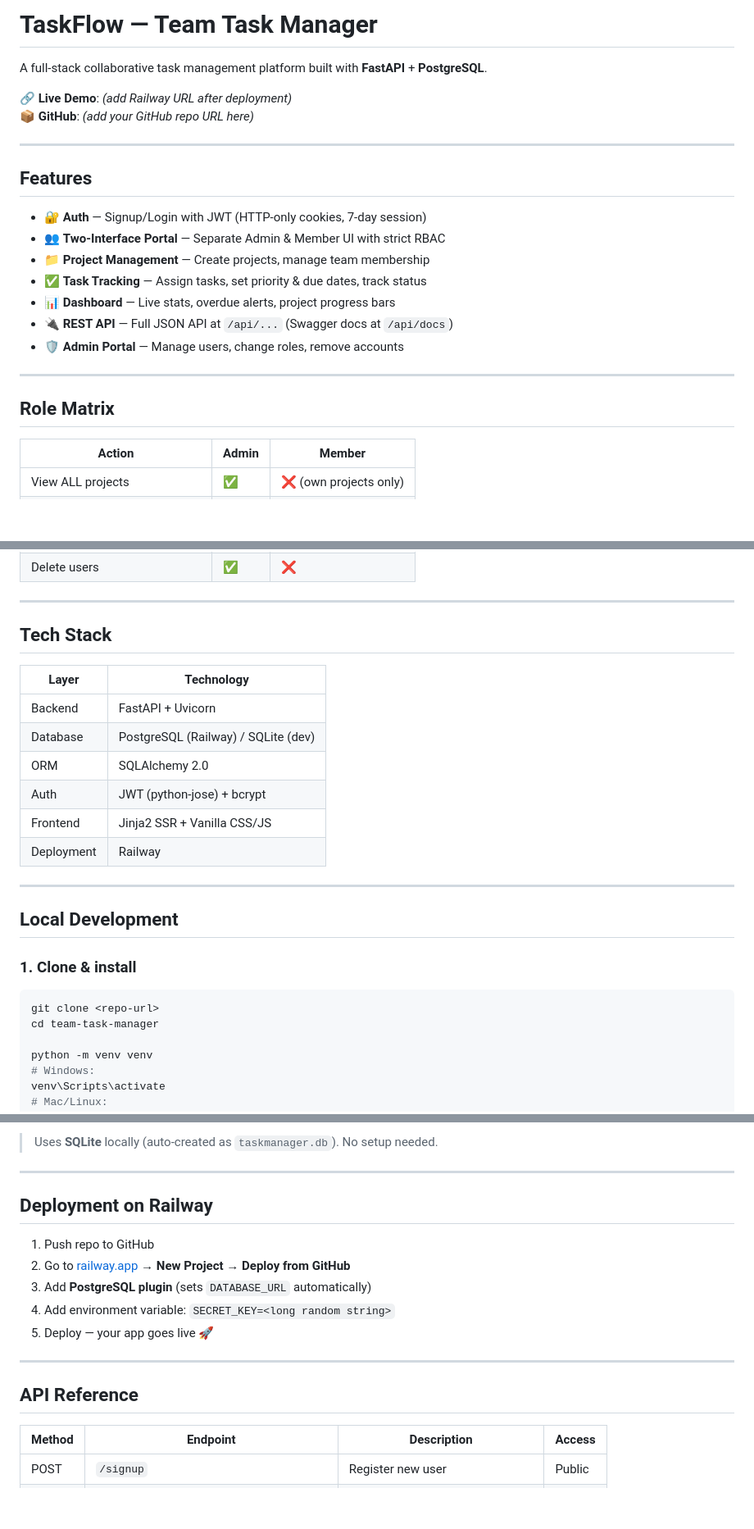
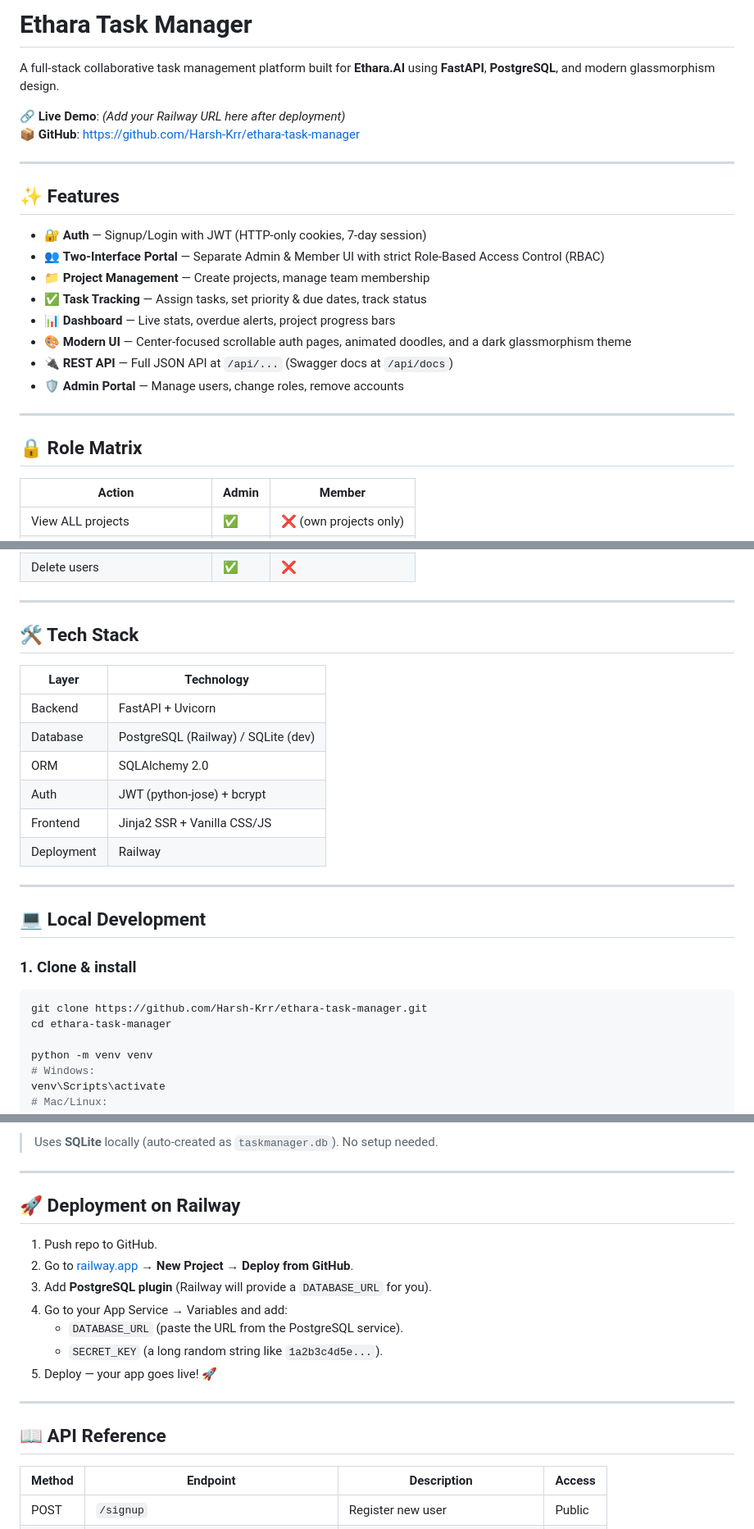
Before and after one commit to Harsh-Krr/ethara-task-manager, a Markdown page: README.md, 3 parts joined by grey strips. Shown at 82% size. Drawn GitHub-style; blank space fills up the shorter version.

Commit message:
Update README.md for Ethara Task Manager

````diff
--- a/README.md
+++ b/README.md
@@ -1,25 +1,26 @@
-# TaskFlow — Team Task Manager
+# Ethara Task Manager
 
-A full-stack collaborative task management platform built with **FastAPI** + **PostgreSQL**.
+A full-stack collaborative task management platform built for **Ethara.AI** using **FastAPI**, **PostgreSQL**, and modern glassmorphism design.
 
-🔗 **Live Demo**: *(add Railway URL after deployment)*
-📦 **GitHub**: *(add your GitHub repo URL here)*
+🔗 **Live Demo**: *(Add your Railway URL here after deployment)*
+📦 **GitHub**: [https://github.com/Harsh-Krr/ethara-task-manager](https://github.com/Harsh-Krr/ethara-task-manager)
 
 ---
 
-## Features
+## ✨ Features
 
 - 🔐 **Auth** — Signup/Login with JWT (HTTP-only cookies, 7-day session)
-- 👥 **Two-Interface Portal** — Separate Admin & Member UI with strict RBAC
+- 👥 **Two-Interface Portal** — Separate Admin & Member UI with strict Role-Based Access Control (RBAC)
 - 📁 **Project Management** — Create projects, manage team membership
 - ✅ **Task Tracking** — Assign tasks, set priority & due dates, track status
 - 📊 **Dashboard** — Live stats, overdue alerts, project progress bars
+- 🎨 **Modern UI** — Center-focused scrollable auth pages, animated doodles, and a dark glassmorphism theme
 - 🔌 **REST API** — Full JSON API at `/api/...` (Swagger docs at `/api/docs`)
 - 🛡️ **Admin Portal** — Manage users, change roles, remove accounts
 
 ---
 
-## Role Matrix
+## 🔒 Role Matrix
 
 | Action | Admin | Member |
 |--------|-------|--------|
@@ -34,7 +35,7 @@ A full-stack collaborative task management platform built with **FastAPI** + **P
 
 ---
 
-## Tech Stack
+## 🛠️ Tech Stack
 
 | Layer       | Technology                         |
 |-------------|------------------------------------|
@@ -47,12 +48,12 @@ A full-stack collaborative task management platform built with **FastAPI** + **P
 
 ---
 
-## Local Development
+## 💻 Local Development
 
 ### 1. Clone & install
 ```bash
-git clone <repo-url>
-cd team-task-manager
+git clone https://github.com/Harsh-Krr/ethara-task-manager.git
+cd ethara-task-manager
 
 python -m venv venv
 # Windows:
@@ -73,17 +74,19 @@ Open http://localhost:8000
 
 ---
 
-## Deployment on Railway
+## 🚀 Deployment on Railway
 
-1. Push repo to GitHub
-2. Go to [railway.app](https://railway.app) → **New Project → Deploy from GitHub**
-3. Add **PostgreSQL plugin** (sets `DATABASE_URL` automatically)
-4. Add environment variable: `SECRET_KEY=<long random string>`
-5. Deploy — your app goes live 🚀
+1. Push repo to GitHub.
+2. Go to [railway.app](https://railway.app) → **New Project → Deploy from GitHub**.
+3. Add **PostgreSQL plugin** (Railway will provide a `DATABASE_URL` for you).
+4. Go to your App Service → Variables and add:
+   - `DATABASE_URL` (paste the URL from the PostgreSQL service).
+   - `SECRET_KEY` (a long random string like `1a2b3c4d5e...`).
+5. Deploy — your app goes live! 🚀
 
 ---
 
-## API Reference
+## 📖 API Reference
 
 | Method | Endpoint | Description | Access |
 |--------|----------|-------------|--------|
````
Also changed, not shown: other parts of README.md (+1 -1 lines).
